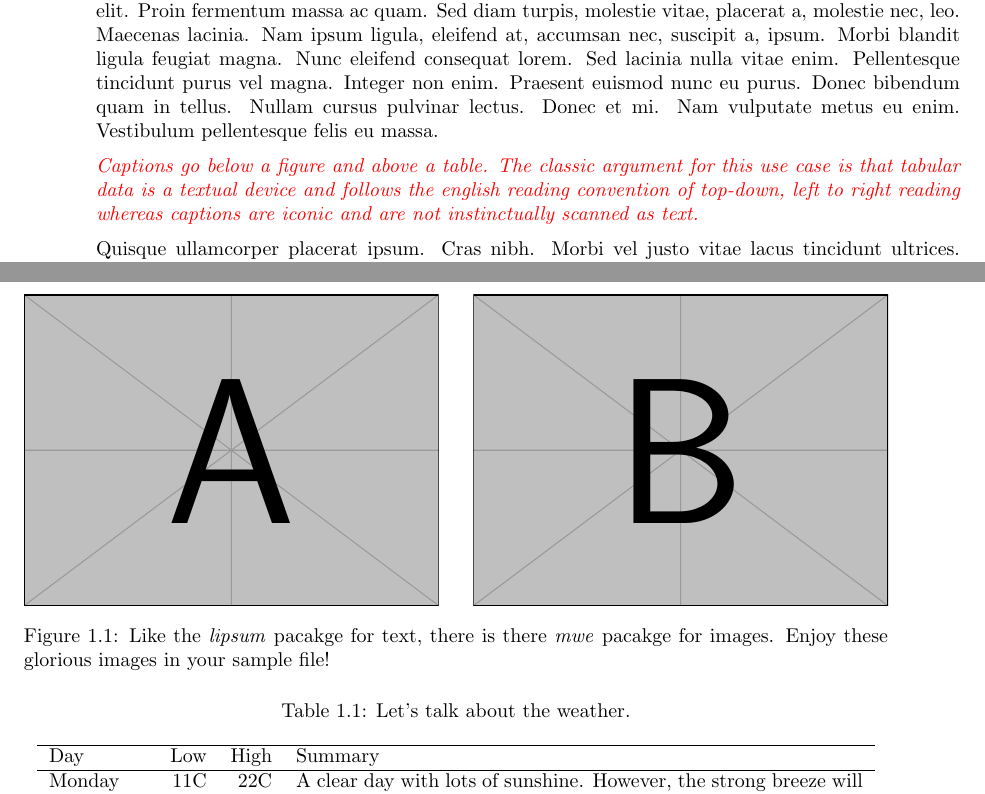
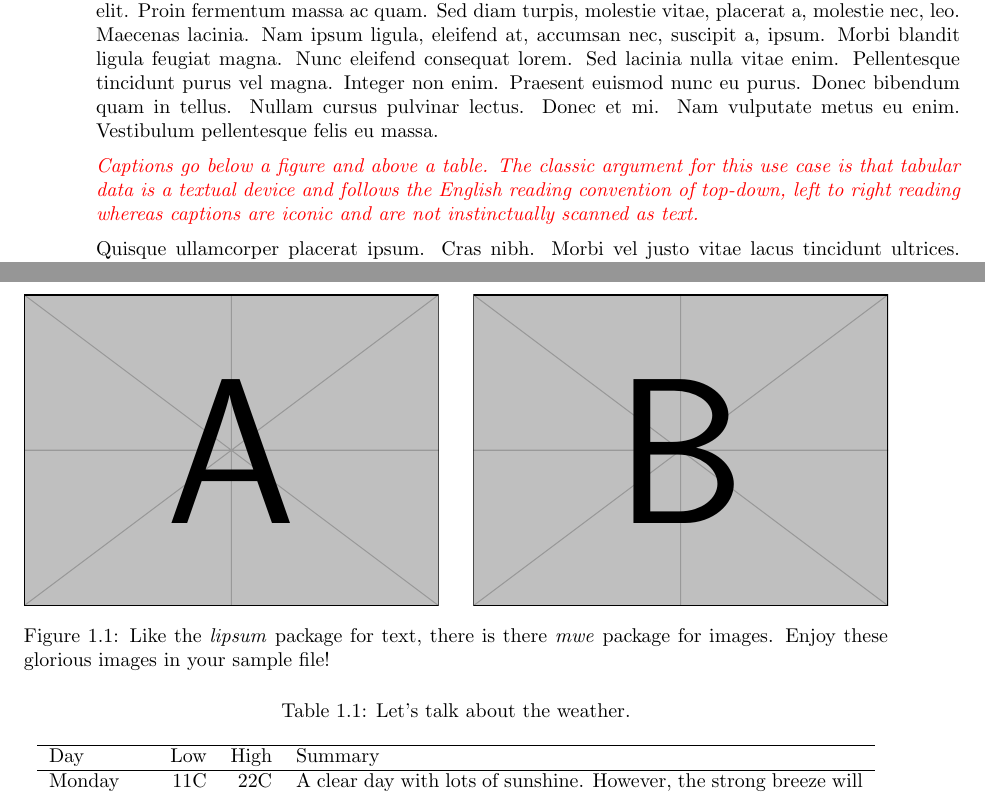
Before and after one commit to JasonHiebel/mtu.thesis, a LaTeX thesis (sample.tex): two parts of pages 17 and 18 of 49, joined at a grey line, cut so that both start at the same text. Compiled offline with pdfLaTeX.

Commit message:
More spelling changes

```diff
--- a/sample.tex
+++ b/sample.tex
@@ -84,13 +84,13 @@ Dissertation Advisor & My Advisor           \cr
 
 \lipsum[3]
 
-\note{Captions go below a figure and above a table. The classic argument for this use case is that tabular data is a textual device and follows the english reading convention of top-down, left to right reading whereas captions are iconic and are not instinctually scanned as text.}
+\note{Captions go below a figure and above a table. The classic argument for this use case is that tabular data is a textual device and follows the English reading convention of top-down, left to right reading whereas captions are iconic and are not  instinctually scanned as text.}
 
 \begin{figure}[t]
 \centering
 \includegraphics[width=.48\linewidth]{example-image-a}\hfill
 \includegraphics[width=.48\linewidth]{example-image-b}
-\caption[The \emph{mwe} pacakge is pretty great!]{Like the \emph{lipsum} pacakge for text, there is there \emph{mwe} pacakge for images. Enjoy these glorious images in your sample file!}
+\caption[The \emph{mwe} package is pretty great!]{Like the \emph{lipsum} package for text, there is there \emph{mwe} package for images. Enjoy these glorious images in your sample file!}
 \end{figure}
 
 \lipsum[4-6]
```
